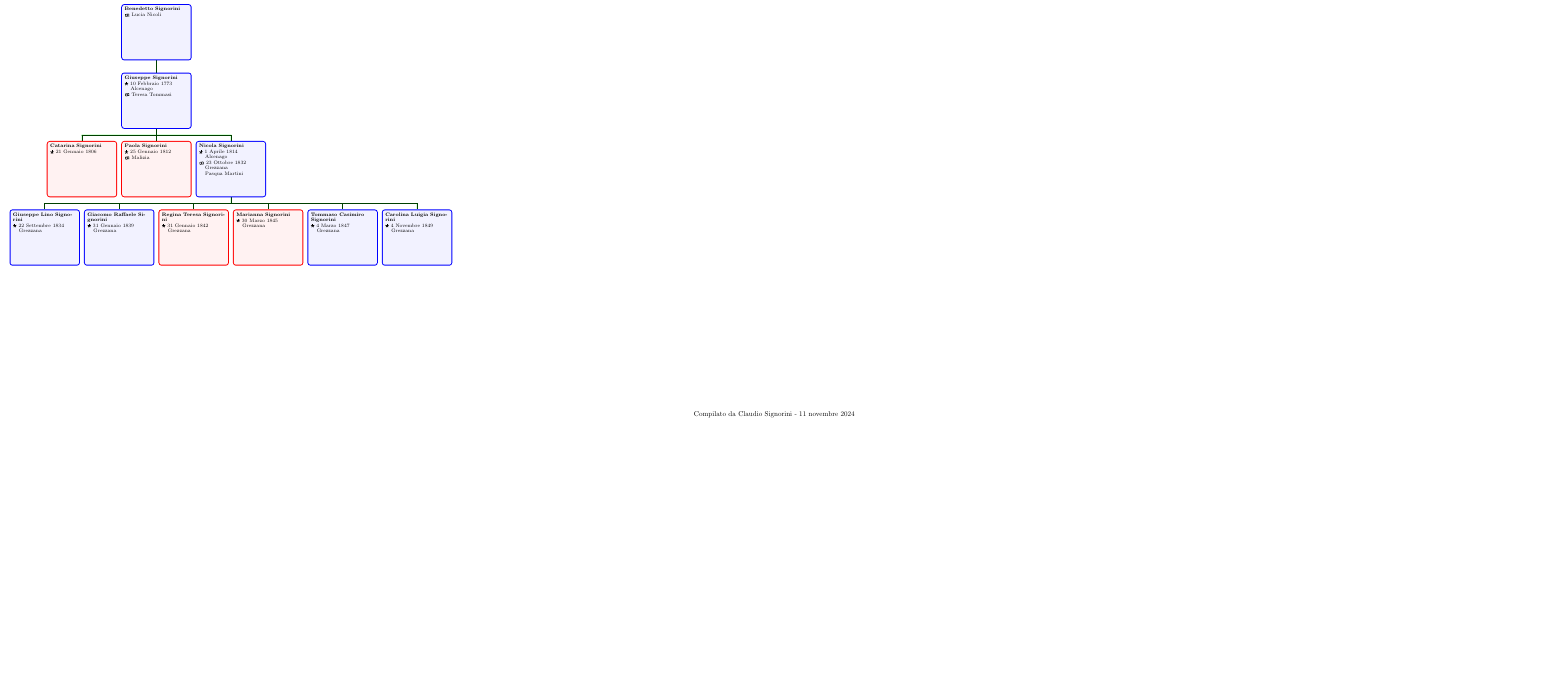
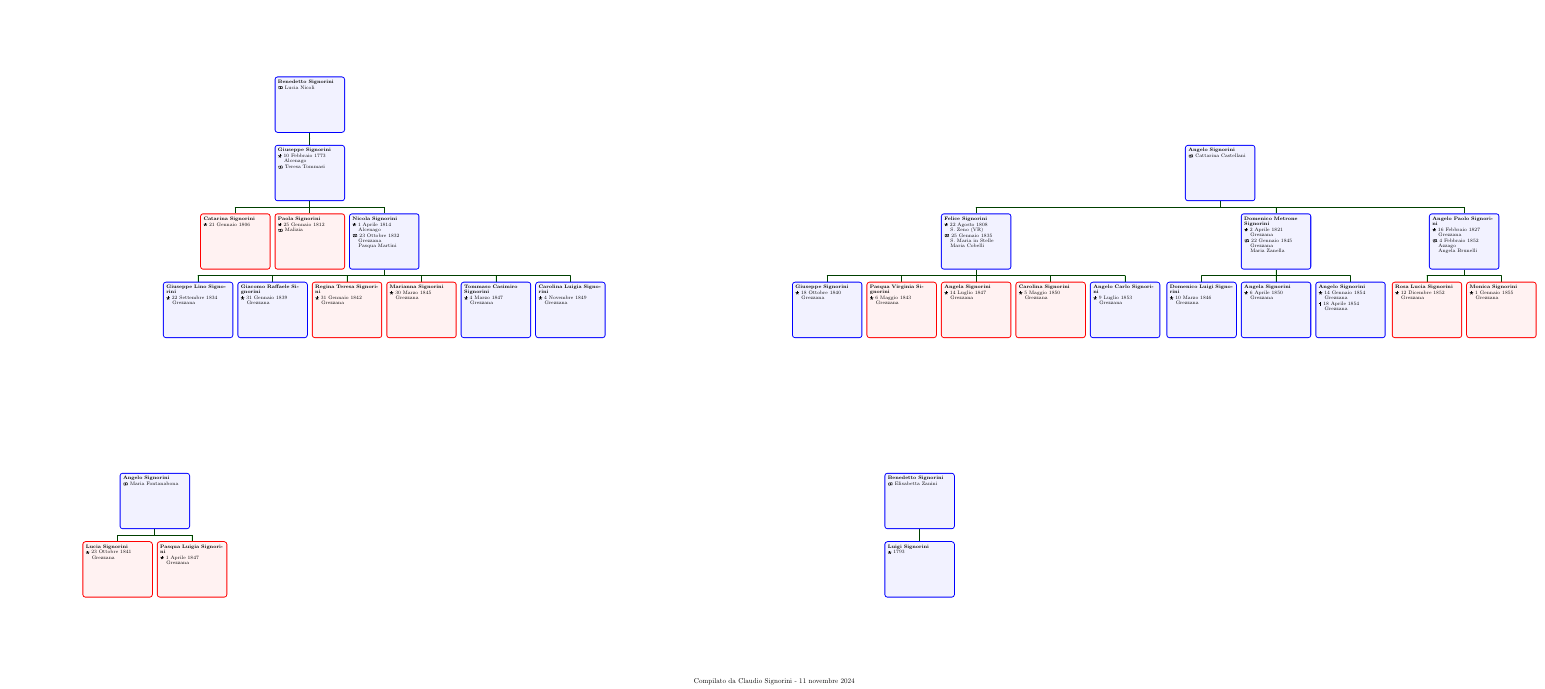
Before and after one commit to QuiMatematica/albero-genealogico, a LaTeX document (src/signorini-altri.tex): part of the page, cut so that both start at the same text, the shorter picture padded with empty space. Compiled offline with pdfLaTeX.

Commit message:
Signorini

```diff
--- a/src/signorini-altri.tex
+++ b/src/signorini-altri.tex
@@ -321,20 +321,8 @@
 
 \end{minipage}
 \hfill
-\begin{minipage}[b]{0.19\textwidth}
+\begin{minipage}[b]{0.49\textwidth}
 \centering
 
-\end{minipage}
-\hfill
-\begin{minipage}[b]{0.19\textwidth}
-\centering
-
-\end{minipage}
-\hfill
-\begin{minipage}[b]{0.19\textwidth}
-\centering
-
-\end{minipage}
-\hfill
-\begin{minipage}[b]{0.19\textwidth}
-\centering
+    \begin{genealogypicture}[
+        processing=database,
@@ -340,0 +334,3 @@
+        name font=\bfseries,
+        surn code={\textcolor{black!50!black}{#1}},
+        place text={\newline}{},
@@ -341,5 +342,190 @@
+            \gtrDBsex,
+        },
+    ]
+    sandclock
+    {
+        child{
+            g{
+                male,
+                name={Angelo \surn{Signorini}},
+                marriage={Cattarina Castellani}{},
+            }
+            child{
+                g{
+                    male,
+                    name={Felice \surn{Signorini}},
+                    birth={1808-08-22}{S. Zeno (VR)},
+                    marriage={1835-01-25}{S. Maria in Stelle \newline Maria Cobelli},
+                }
+                c{
+                    male,
+                    name={Giuseppe \surn{Signorini}},
+                    birth={1840-10-18}{Grezzana},
+                }
+                c{
+                    female,
+                    name={Pasqua Virginia \surn{Signorini}},
+                    birth={1843-05-06}{Grezzana},
+                }
+                c{
+                    female,
+                    name={Angela \surn{Signorini}},
+                    birth={1847-07-14}{Grezzana},
+                }
+                c{
+                    female,
+                    name={Carolina \surn{Signorini}},
+                    birth={1850-05-05}{Grezzana},
+                }
+                c{
+                    male,
+                    name={Angelo Carlo \surn{Signorini}},
+                    birth={1853-07-09}{Grezzana},
+                }
+            }
+            child{
+                g{
+                    male,
+                    name={Domenico Metrone \surn{Signorini}},
+                    birth={1821-04-02}{Grezzana},
+                    marriage={1845-01-22}{Grezzana \newline Maria Zanella},
+                }
+                c{
+                    male,
+                    name={Domenico Luigi \surn{Signorini}},
+                    birth={1846-03-10}{Grezzana},
+                }
+                c{
+                    male,
+                    name={Angela \surn{Signorini}},
+                    birth={1850-04-06}{Grezzana},
+                }
+                c{
+                    male,
+                    name={Angelo \surn{Signorini}},
+                    birth={1854-01-14}{Grezzana},
+                    death={1854-04-18}{Grezzana},
+                }
+            }
+            child{
+                g{
+                    male,
+                    name={Angelo Paolo \surn{Signorini}},
+                    birth={1827-02-16}{Grezzana},
+                    marriage={1852-02-04}{Azzago \newline Angela Brunelli},
+                }
+                c{
+                    female,
+                    name={Rosa Lucia \surn{Signorini}},
+                    birth={1852-12-12}{Grezzana},
+                }
+                c{
+                    female,
+                    name={Monica \surn{Signorini}},
+                    birth={1855-01-01}{Grezzana},
+                }
+            }
+        }
+    }
+    \end{genealogypicture}
 
 \end{minipage}\label{fig:figure2}
 \end{figure}
 
+
+
+
+
+\begin{figure}
+\begin{minipage}[b]{0.19\textwidth}
+\centering
+
+    \begin{genealogypicture}[
+        processing=database,
+        database format=full,
+        node size=3.5cm,
+        level size=2.8cm,
+        level distance=6mm,
+        list separators hang=3mm,
+        name font=\bfseries,
+        surn code={\textcolor{black!50!black}{#1}},
+        place text={\newline}{},
+        date format=d month yyyy,
+        tcbset={male/.style={colframe=blue,colback=blue!5},
+        female/.style={colframe=red,colback=red!5}},
+        box={fit basedim=7pt,boxsep=2pt,segmentation style=solid,
+            halign=left,before upper=\parskip1pt,
+            \gtrDBsex,
+        },
+    ]
+    sandclock
+    {
+        child{
+            g{
+                male,
+                name={Angelo \surn{Signorini}},
+                marriage={Maria Fontanabona}{},
+            }
+            c{
+                female,
+                name={Lucia \surn{Signorini}},
+                birth={1841-10-23}{Grezzana},
+            }
+            c{
+                female,
+                name={Pasqua Luigia \surn{Signorini}},
+                birth={1847-04-01}{Grezzana},
+            }
+        }
+    }
+    \end{genealogypicture}
+
+\end{minipage}
+\hfill
+\begin{minipage}[b]{0.39\textwidth}
+\centering
+
+    \begin{genealogypicture}[
+        processing=database,
+        database format=full,
+        node size=3.5cm,
+        level size=2.8cm,
+        level distance=6mm,
+        list separators hang=3mm,
+        name font=\bfseries,
+        surn code={\textcolor{black!50!black}{#1}},
+        place text={\newline}{},
+        date format=d month yyyy,
+        tcbset={male/.style={colframe=blue,colback=blue!5},
+        female/.style={colframe=red,colback=red!5}},
+        box={fit basedim=7pt,boxsep=2pt,segmentation style=solid,
+            halign=left,before upper=\parskip1pt,
+            \gtrDBsex,
+        },
+    ]
+    sandclock
+    {
+        child{
+            g{
+                male,
+                name={Benedetto \surn{Signorini}},
+                marriage={Elisabetta Zanini}{},
+            }
+            c{
+                male,
+                name={Luigi \surn{Signorini}},
+                birth={1793}{},
+            }
+        }
+    }
+    \end{genealogypicture}
+
+\end{minipage}
+\hfill
+\begin{minipage}[b]{0.39\textwidth}
+\centering
+
+\end{minipage}\label{fig:figure3}
+\end{figure}
+
 \end{document}
```
Also changed, not shown: src/signorini-altri.tex (12 more changed lines).
